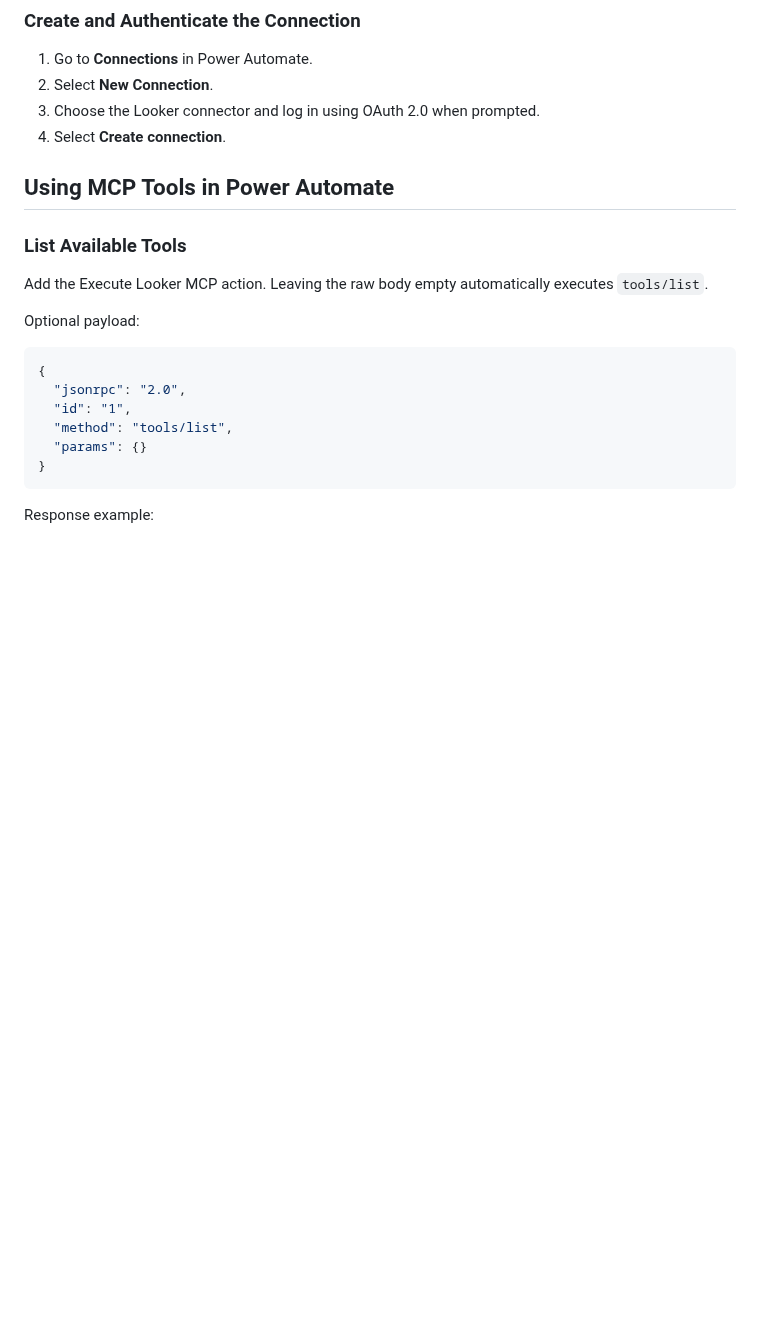
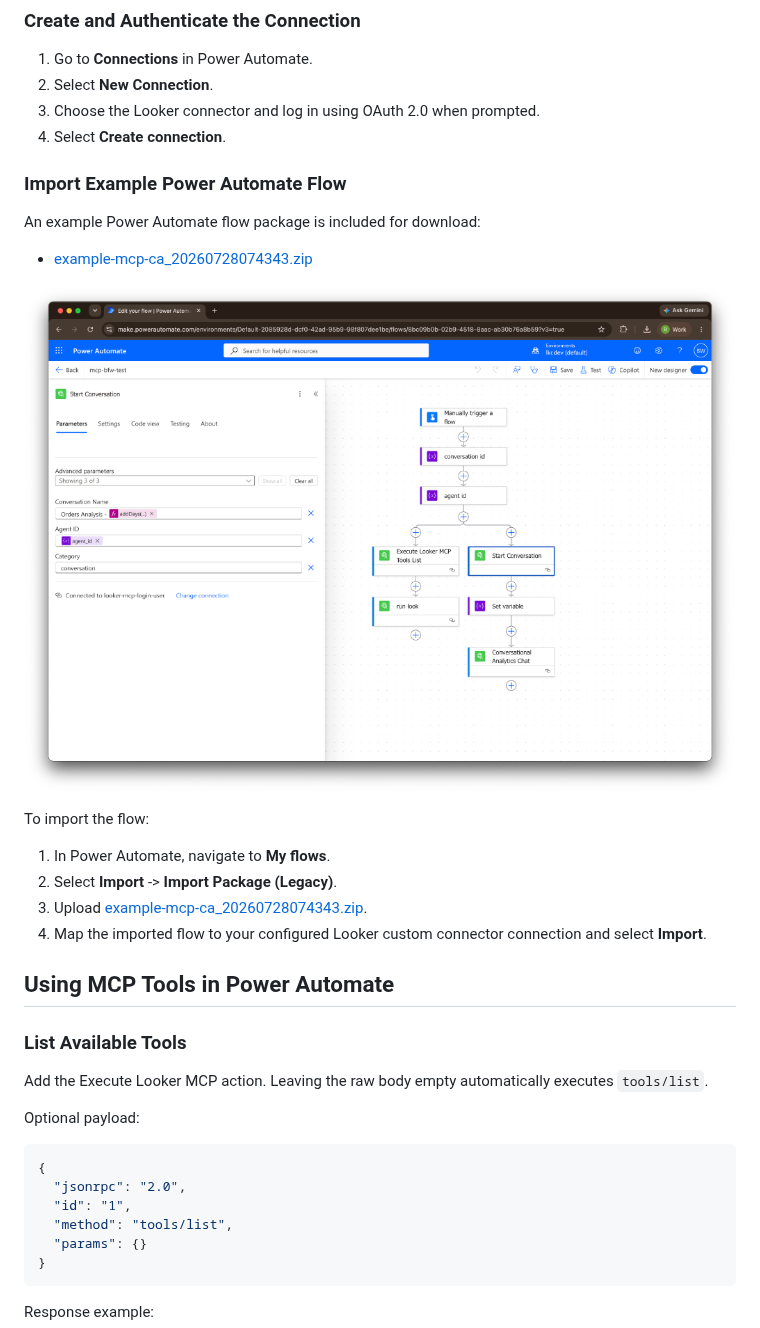
Before and after one commit to lkrdev/examples, a Markdown page: power_platform_looker_mcp/README.md, the part around the change. Rendered like a GitHub page; pictures changed too: assets/power_automate_example_flow.png (added); blank space fills up the shorter version.

Commit message:
docs: add example Power Automate flow package and import instructions to README

```diff
--- a/power_platform_looker_mcp/README.md
+++ b/power_platform_looker_mcp/README.md
@@ -45,6 +45,20 @@ Setup and configuration details are in [oauth-2-access-token/README.md](oauth-2-
 2. Select **New Connection**.
 3. Choose the Looker connector and log in using OAuth 2.0 when prompted.
 4. Select **Create connection**.
+
+### Import Example Power Automate Flow
+
+An example Power Automate flow package is included for download:
+- [example-mcp-ca_20260728074343.zip](example-mcp-ca_20260728074343.zip)
+
+![Example Power Automate Flow](../assets/power_automate_example_flow.png)
+
+To import the flow:
+1. In Power Automate, navigate to **My flows**.
+2. Select **Import** -> **Import Package (Legacy)**.
+3. Upload [example-mcp-ca_20260728074343.zip](example-mcp-ca_20260728074343.zip).
+4. Map the imported flow to your configured Looker custom connector connection and select **Import**.
+
 
 ## Using MCP Tools in Power Automate
 
```
Also changed, not shown: 1 other file.
